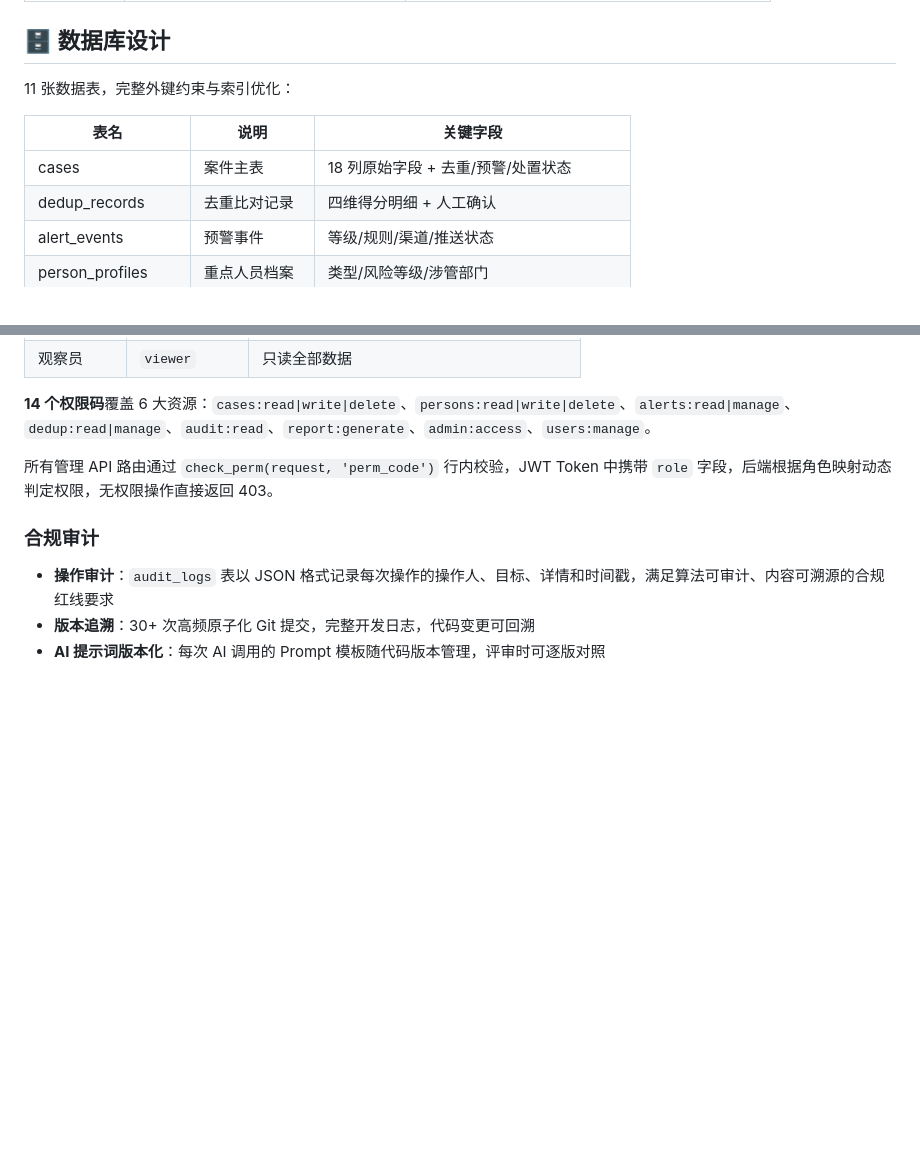
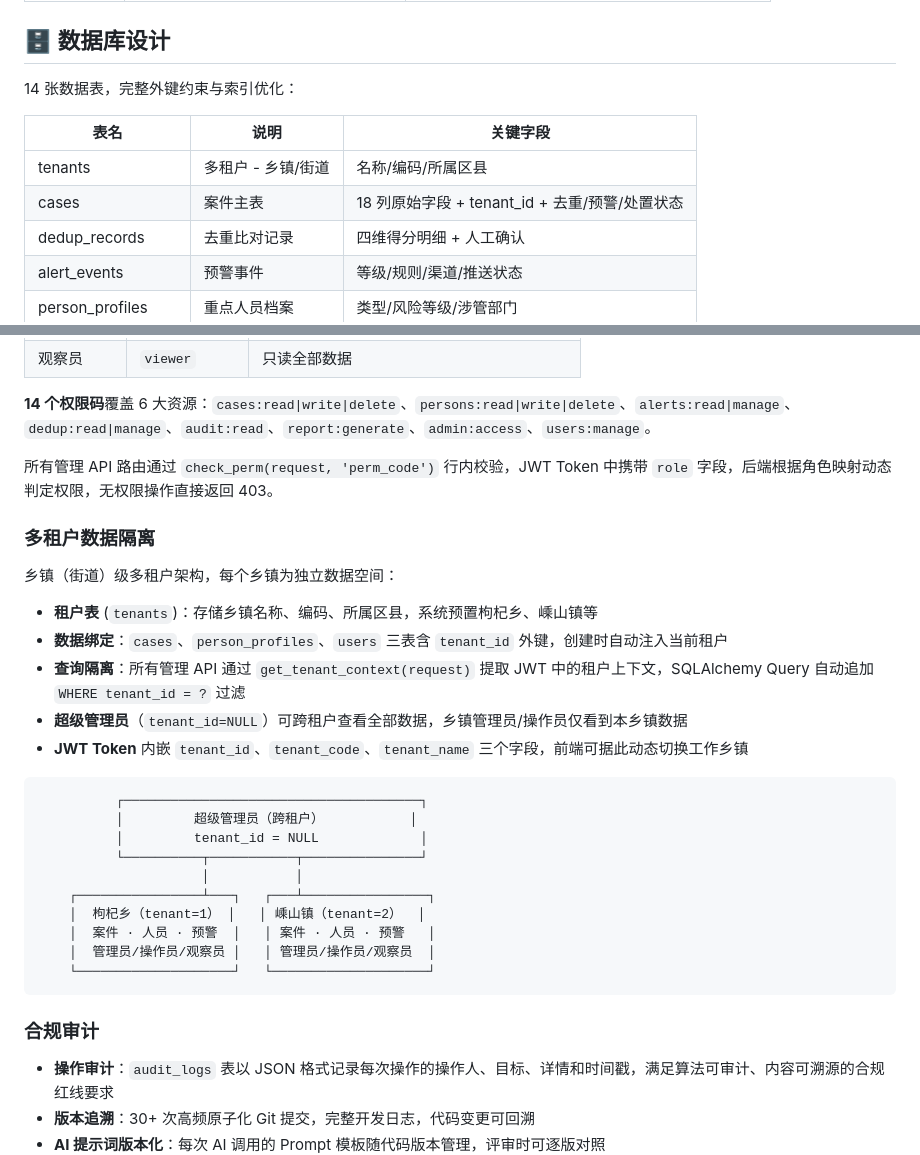
Before and after one commit to lyf639/fengqiao-zhidun, a Markdown page: README.md, 2 parts joined by grey strips. Drawn GitHub-style; blank space fills up the shorter version.

Commit message:
[docs] Document multi-tenant architecture in README

````diff
--- a/README.md
+++ b/README.md
@@ -181,11 +181,12 @@ mysql -u root -p fengqiao_zhidun < sql/fengqiao_zhidun_export.sql
 
 ## 🗄️ 数据库设计
 
-11 张数据表，完整外键约束与索引优化：
+14 张数据表，完整外键约束与索引优化：
 
 | 表名 | 说明 | 关键字段 |
 |------|------|---------|
-| cases | 案件主表 | 18 列原始字段 + 去重/预警/处置状态 |
+| tenants | 多租户 - 乡镇/街道 | 名称/编码/所属区县 |
+| cases | 案件主表 | 18 列原始字段 + tenant_id + 去重/预警/处置状态 |
 | dedup_records | 去重比对记录 | 四维得分明细 + 人工确认 |
 | alert_events | 预警事件 | 等级/规则/渠道/推送状态 |
 | person_profiles | 重点人员档案 | 类型/风险等级/涉管部门 |
@@ -276,6 +277,29 @@ DB_NAME=fengqiao_zhidun
 
 所有管理 API 路由通过 `check_perm(request, 'perm_code')` 行内校验，JWT Token 中携带 `role` 字段，后端根据角色映射动态判定权限，无权限操作直接返回 403。
 
+### 多租户数据隔离
+
+乡镇（街道）级多租户架构，每个乡镇为独立数据空间：
+
+- **租户表** (`tenants`)：存储乡镇名称、编码、所属区县，系统预置枸杞乡、嵊山镇等
+- **数据绑定**：`cases`、`person_profiles`、`users` 三表含 `tenant_id` 外键，创建时自动注入当前租户
+- **查询隔离**：所有管理 API 通过 `get_tenant_context(request)` 提取 JWT 中的租户上下文，SQLAlchemy Query 自动追加 `WHERE tenant_id = ?` 过滤
+- **超级管理员**（`tenant_id=NULL`）可跨租户查看全部数据，乡镇管理员/操作员仅看到本乡镇数据
+- **JWT Token** 内嵌 `tenant_id`、`tenant_code`、`tenant_name` 三个字段，前端可据此动态切换工作乡镇
+
+```
+          ┌──────────────────────────────────────┐
+          │         超级管理员（跨租户）           │
+          │         tenant_id = NULL             │
+          └──────────┬───────────┬───────────────┘
+                     │           │
+    ┌────────────────┴───┐   ┌───┴────────────────┐
+    │  枸杞乡（tenant=1） │   │ 嵊山镇（tenant=2）  │
+    │  案件 · 人员 · 预警  │   │ 案件 · 人员 · 预警   │
+    │  管理员/操作员/观察员 │   │ 管理员/操作员/观察员  │
+    └────────────────────┘   └────────────────────┘
+```
+
 ### 合规审计
 
 - **操作审计**：`audit_logs` 表以 JSON 格式记录每次操作的操作人、目标、详情和时间戳，满足算法可审计、内容可溯源的合规红线要求
````
